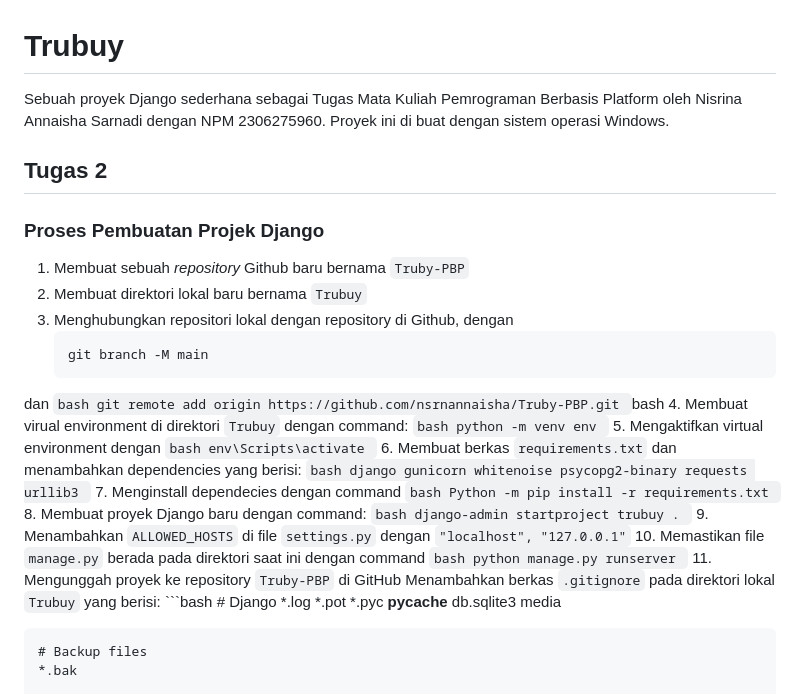
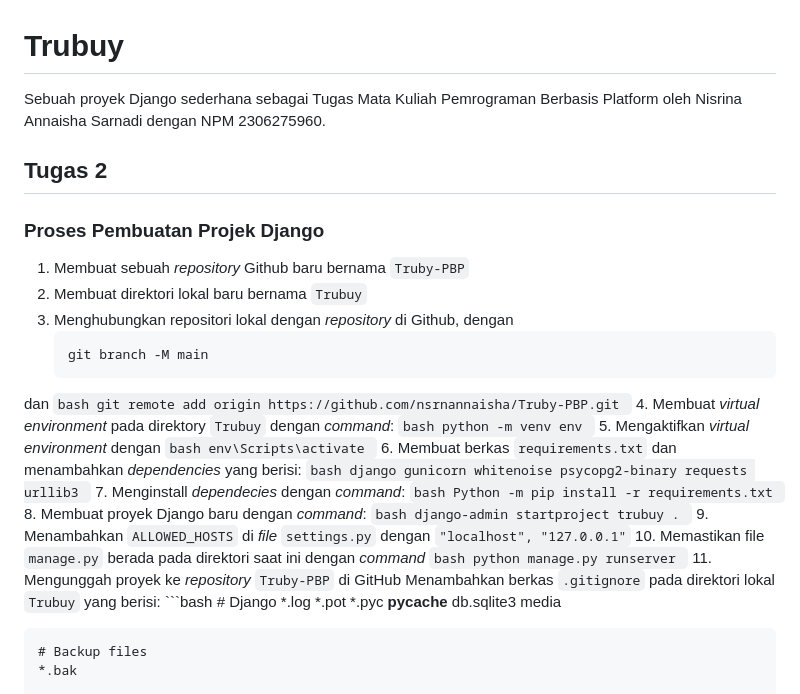
Before and after one commit to nsrnannaisha/Truby-PBP, a Markdown page: README.md, the part around one of its changes. Drawn GitHub-style.

`````diff
--- a/README.md
+++ b/README.md
@@ -1,29 +1,29 @@
 # Trubuy
 
-Sebuah proyek Django sederhana sebagai Tugas Mata Kuliah Pemrograman Berbasis Platform oleh Nisrina Annaisha Sarnadi dengan NPM 2306275960. Proyek ini di buat dengan sistem operasi Windows.
+Sebuah proyek Django sederhana sebagai Tugas Mata Kuliah Pemrograman Berbasis Platform oleh Nisrina Annaisha Sarnadi dengan NPM 2306275960.
 
 ## Tugas 2
 
 ### Proses Pembuatan Projek Django
 1. Membuat sebuah _repository_ Github baru bernama ```Truby-PBP```
 2. Membuat direktori lokal baru bernama ```Trubuy```
-3. Menghubungkan repositori lokal dengan repository di Github, dengan
+3. Menghubungkan repositori lokal dengan _repository_ di Github, dengan
     ```bash
     git branch -M main
     ```
 dan
     ```bash
     git remote add origin https://github.com/nsrnannaisha/Truby-PBP.git
-    ```bash
-4. Membuat virual environment di direktori ```Trubuy``` dengan command:
+    ```
+4. Membuat _virtual environment_ pada direktory ```Trubuy``` dengan _command_:
     ```bash
     python -m venv env
     ```
-5. Mengaktifkan virtual environment dengan
+5. Mengaktifkan _virtual environment_ dengan
     ```bash
     env\Scripts\activate
     ```
-6. Membuat berkas ```requirements.txt``` dan menambahkan dependencies yang berisi:
+6. Membuat berkas ```requirements.txt``` dan menambahkan _dependencies_ yang berisi:
     ```bash
         django
         gunicorn
@@ -32,20 +32,20 @@ dan
         requests
         urllib3
     ```
-7. Menginstall dependecies dengan command
+7. Menginstall _dependecies_ dengan _command_:
     ```bash
     Python -m pip install -r requirements.txt
     ```
-8. Membuat proyek Django baru dengan command:
+8. Membuat proyek Django baru dengan _command_:
     ```bash
     django-admin startproject trubuy .
     ```
-9. Menambahkan ```ALLOWED_HOSTS``` di file ```settings.py``` dengan ```"localhost", "127.0.0.1"```
-10. Memastikan file ```manage.py``` berada pada direktori saat ini dengan command
+9. Menambahkan ```ALLOWED_HOSTS``` di _file_ ```settings.py``` dengan ```"localhost", "127.0.0.1"```
+10. Memastikan file ```manage.py``` berada pada direktori saat ini dengan _command_
     ```bash
     python manage.py runserver
     ```
-11. Mengunggah proyek ke repository ````Truby-PBP```` di GitHub
+11. Mengunggah proyek ke _repository_ ````Truby-PBP```` di GitHub
     Menambahkan berkas ````.gitignore```` pada direktori lokal ````Trubuy```` yang berisi:
     ```bash
     # Django
`````
Also changed, not shown: other parts of README.md (+26 -17 lines).
